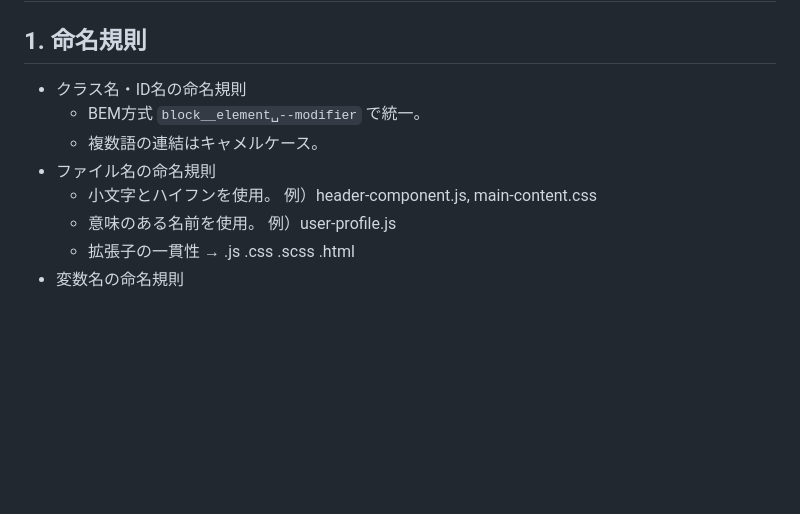
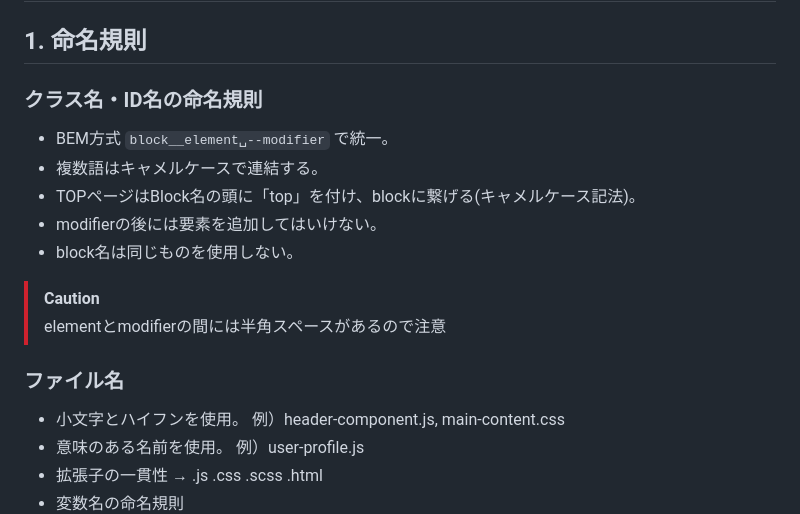
Before and after one commit to xiaofanlulai/early-lounge, a Markdown page: README.md, the part around the change. Drawn GitHub-style; blank space fills up the shorter version.

```diff
--- a/README.md
+++ b/README.md
@@ -3,10 +3,16 @@
 
 # :boom: ガイドライン
 ## 1. 命名規則
-- クラス名・ID名の命名規則
+### クラス名・ID名の命名規則
    - BEM方式 ` block__element␣--modifier ` で統一。
-   - 複数語の連結はキャメルケース。
-- ファイル名の命名規則
+   - 複数語はキャメルケースで連結する。
+   - TOPページはBlock名の頭に「top」を付け、blockに繋げる(キャメルケース記法)。
+   - modifierの後には要素を追加してはいけない。
+   - block名は同じものを使用しない。
+> [!CAUTION]
+> elementとmodifierの間には半角スペースがあるので注意
+
+### ファイル名
    - 小文字とハイフンを使用。 例）header-component.js, main-content.css
    - 意味のある名前を使用。 例）user-profile.js
    - 拡張子の一貫性 → .js .css .scss .html
```
